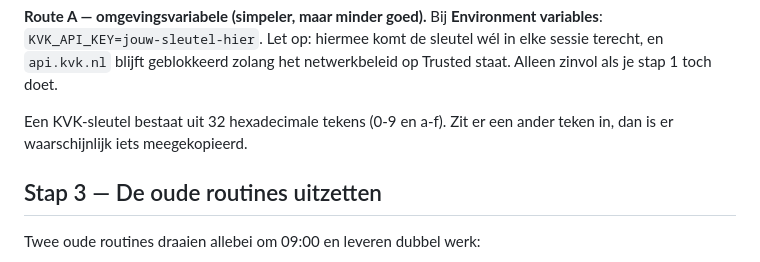
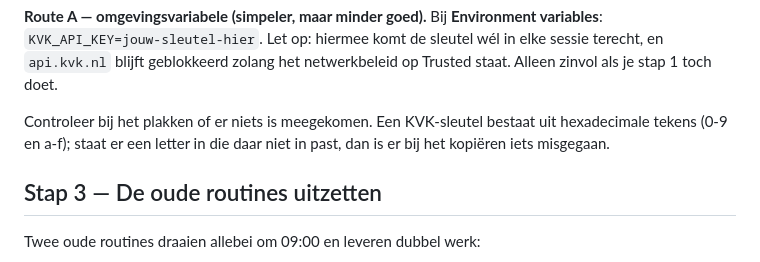
Before and after one commit to glennvw22/complete-ai-website, a Markdown page: leads/INSTELLEN.md, the part around the change. Drawn GitHub-style.

Commit message:
Geen onbewezen bewering over de lengte van een KVK-sleutel
Ik had een exacte sleutellengte opgeschreven die ik niet heb geverifieerd. De
controle die wel klopt en die net zo goed werkt: een sleutel bestaat uit
hexadecimale tekens, dus een letter die daar niet in past verraadt een
kopieerfout.

Co-Authored-By: Claude Opus 5 <noreply@anthropic.com>
Claude-Session: https://claude.ai/code/session_01JChVsVRNeErTHE4WT2XujS

```diff
--- a/leads/INSTELLEN.md
+++ b/leads/INSTELLEN.md
@@ -85,8 +85,9 @@ sturen.
 de sleutel wél in elke sessie terecht, en `api.kvk.nl` blijft geblokkeerd zolang
 het netwerkbeleid op Trusted staat. Alleen zinvol als je stap 1 toch doet.
 
-Een KVK-sleutel bestaat uit 32 hexadecimale tekens (0-9 en a-f). Zit er een
-ander teken in, dan is er waarschijnlijk iets meegekopieerd.
+Controleer bij het plakken of er niets is meegekomen. Een KVK-sleutel bestaat
+uit hexadecimale tekens (0-9 en a-f); staat er een letter in die daar niet in
+past, dan is er bij het kopiëren iets misgegaan.
 
 ## Stap 3 — De oude routines uitzetten
 
```
